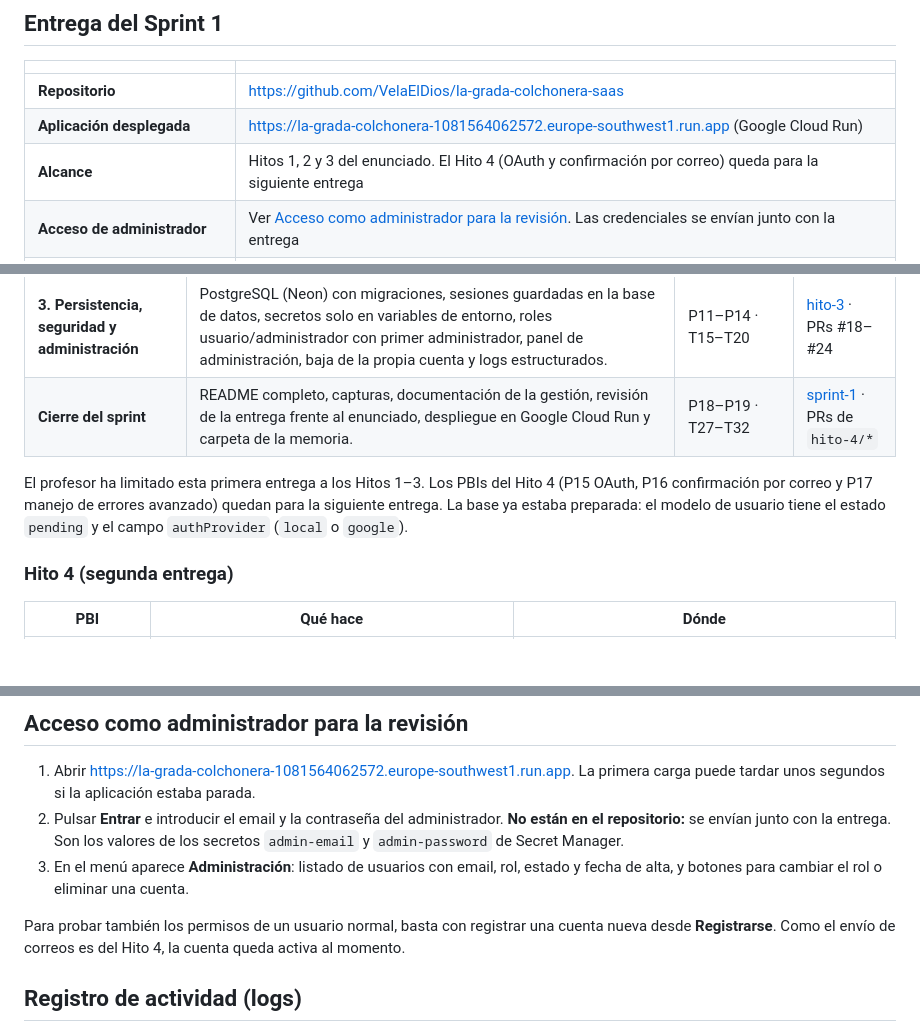
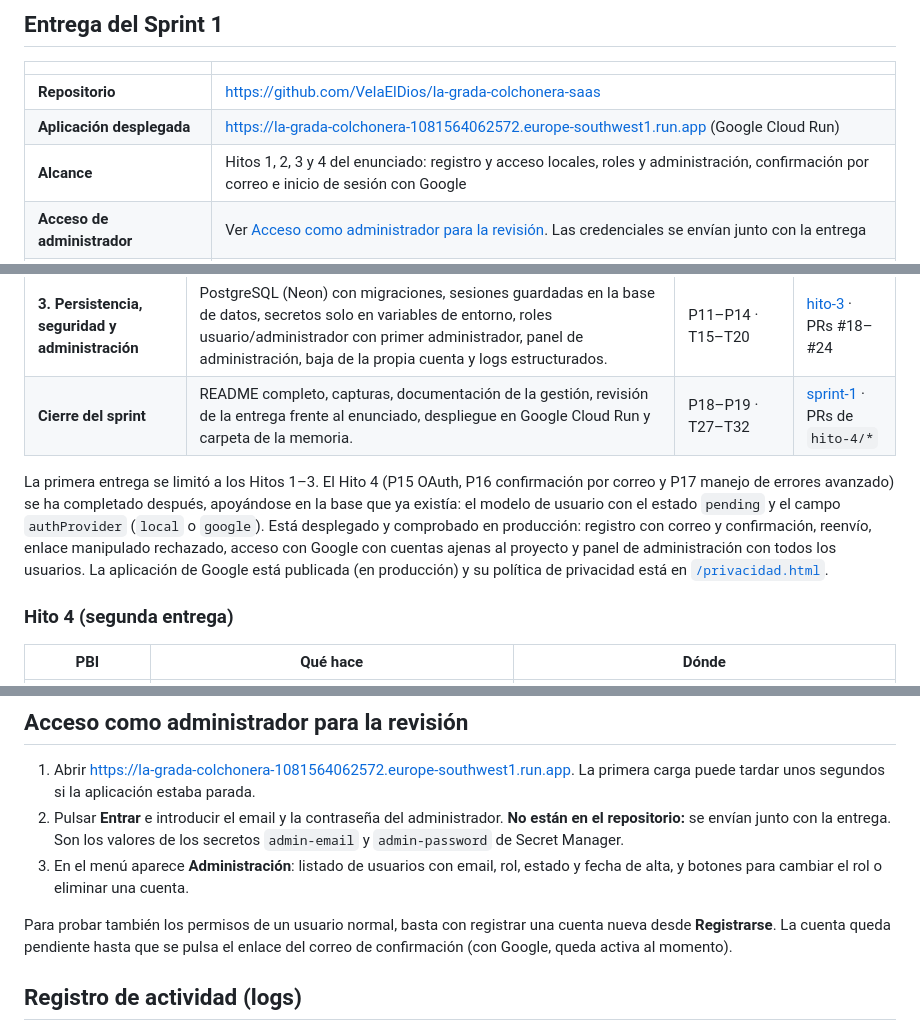
Before and after one commit to VelaElDios/la-grada-colchonera-saas, a Markdown page: README.md, 3 parts joined by grey strips. Drawn GitHub-style; blank space fills up the shorter version.

Commit message:
[Hito 4] Documenta el cierre del Hito 4 en README y revision de la entrega

```diff
--- a/README.md
+++ b/README.md
@@ -15,7 +15,7 @@ El **Sprint 1** construye la base de una aplicación SaaS organizada en capas: g
 |---|---|
 | **Repositorio** | https://github.com/VelaElDios/la-grada-colchonera-saas |
 | **Aplicación desplegada** | https://la-grada-colchonera-1081564062572.europe-southwest1.run.app (Google Cloud Run) |
-| **Alcance** | Hitos 1, 2 y 3 del enunciado. El Hito 4 (OAuth y confirmación por correo) queda para la siguiente entrega |
+| **Alcance** | Hitos 1, 2, 3 y 4 del enunciado: registro y acceso locales, roles y administración, confirmación por correo e inicio de sesión con Google |
 | **Acceso de administrador** | Ver [Acceso como administrador para la revisión](#acceso-como-administrador-para-la-revisión). Las credenciales se envían junto con la entrega |
 | **Revisión requisito a requisito** | [`docs/revision-entrega.md`](docs/revision-entrega.md) |
 
@@ -57,7 +57,7 @@ El **Sprint 1** construye la base de una aplicación SaaS organizada en capas: g
 | **3. Persistencia, seguridad y administración** | PostgreSQL (Neon) con migraciones, sesiones guardadas en la base de datos, secretos solo en variables de entorno, roles usuario/administrador con primer administrador, panel de administración, baja de la propia cuenta y logs estructurados. | P11–P14 · T15–T20 | [hito-3](https://github.com/VelaElDios/la-grada-colchonera-saas/releases/tag/hito-3) · PRs #18–#24 |
 | **Cierre del sprint** | README completo, capturas, documentación de la gestión, revisión de la entrega frente al enunciado, despliegue en Google Cloud Run y carpeta de la memoria. | P18–P19 · T27–T32 | [sprint-1](https://github.com/VelaElDios/la-grada-colchonera-saas/releases/tag/sprint-1) · PRs de `hito-4/*` |
 
-El profesor ha limitado esta primera entrega a los Hitos 1–3. Los PBIs del Hito 4 (P15 OAuth, P16 confirmación por correo y P17 manejo de errores avanzado) quedan para la siguiente entrega. La base ya estaba preparada: el modelo de usuario tiene el estado `pending` y el campo `authProvider` (`local` o `google`).
+La primera entrega se limitó a los Hitos 1–3. El Hito 4 (P15 OAuth, P16 confirmación por correo y P17 manejo de errores avanzado) se ha completado después, apoyándose en la base que ya existía: el modelo de usuario con el estado `pending` y el campo `authProvider` (`local` o `google`). Está desplegado y comprobado en producción: registro con correo y confirmación, reenvío, enlace manipulado rechazado, acceso con Google con cuentas ajenas al proyecto y panel de administración con todos los usuarios. La aplicación de Google está publicada (en producción) y su política de privacidad está en [`/privacidad.html`](public/privacidad.html).
 
 ### Hito 4 (segunda entrega)
 
@@ -254,7 +254,7 @@ Sin una sesión válida, las rutas protegidas responden `401 UNAUTHENTICATED`; c
 2. Pulsar **Entrar** e introducir el email y la contraseña del administrador. **No están en el repositorio:** se envían junto con la entrega. Son los valores de los secretos `admin-email` y `admin-password` de Secret Manager.
 3. En el menú aparece **Administración**: listado de usuarios con email, rol, estado y fecha de alta, y botones para cambiar el rol o eliminar una cuenta.
 
-Para probar también los permisos de un usuario normal, basta con registrar una cuenta nueva desde **Registrarse**. Como el envío de correos es del Hito 4, la cuenta queda activa al momento.
+Para probar también los permisos de un usuario normal, basta con registrar una cuenta nueva desde **Registrarse**. La cuenta queda pendiente hasta que se pulsa el enlace del correo de confirmación (con Google, queda activa al momento).
 
 ## Registro de actividad (logs)
 
```
Also changed, not shown: docs/revision-entrega.md (+12 -10 lines).
